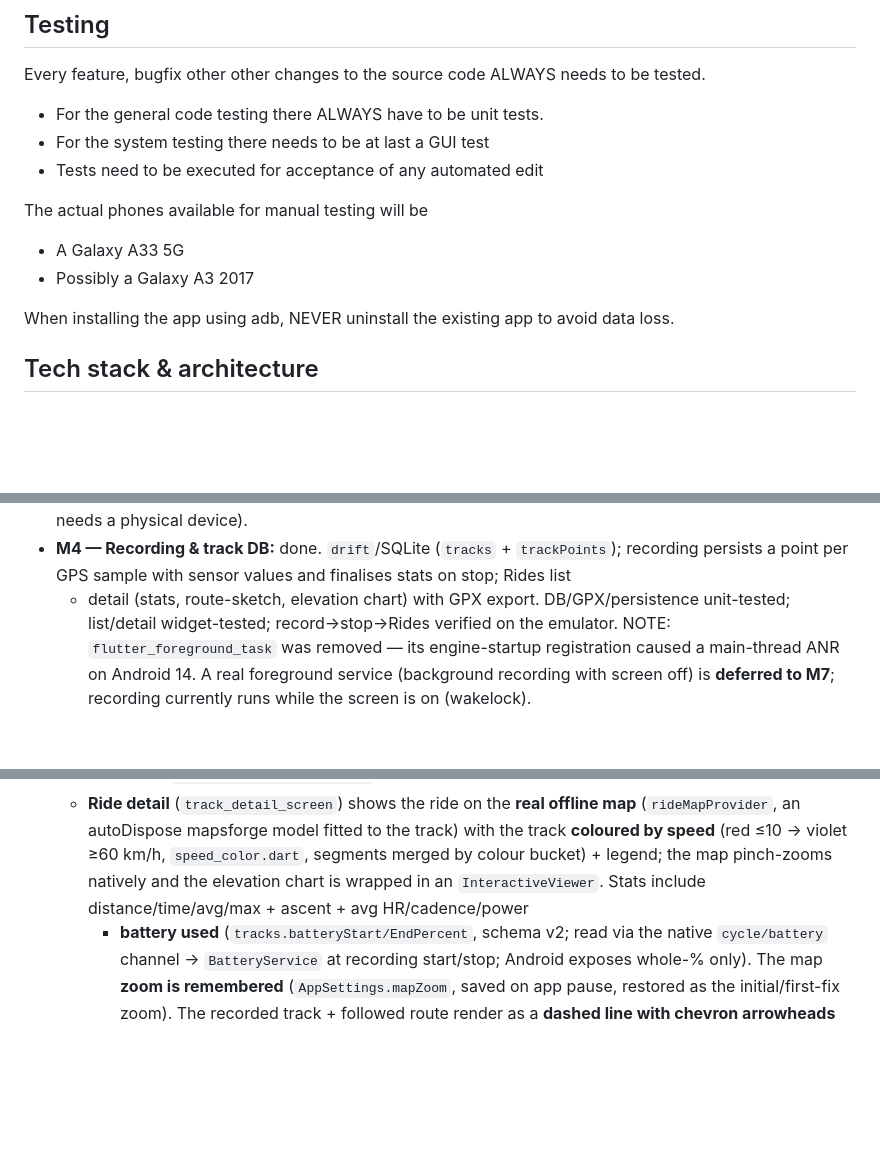
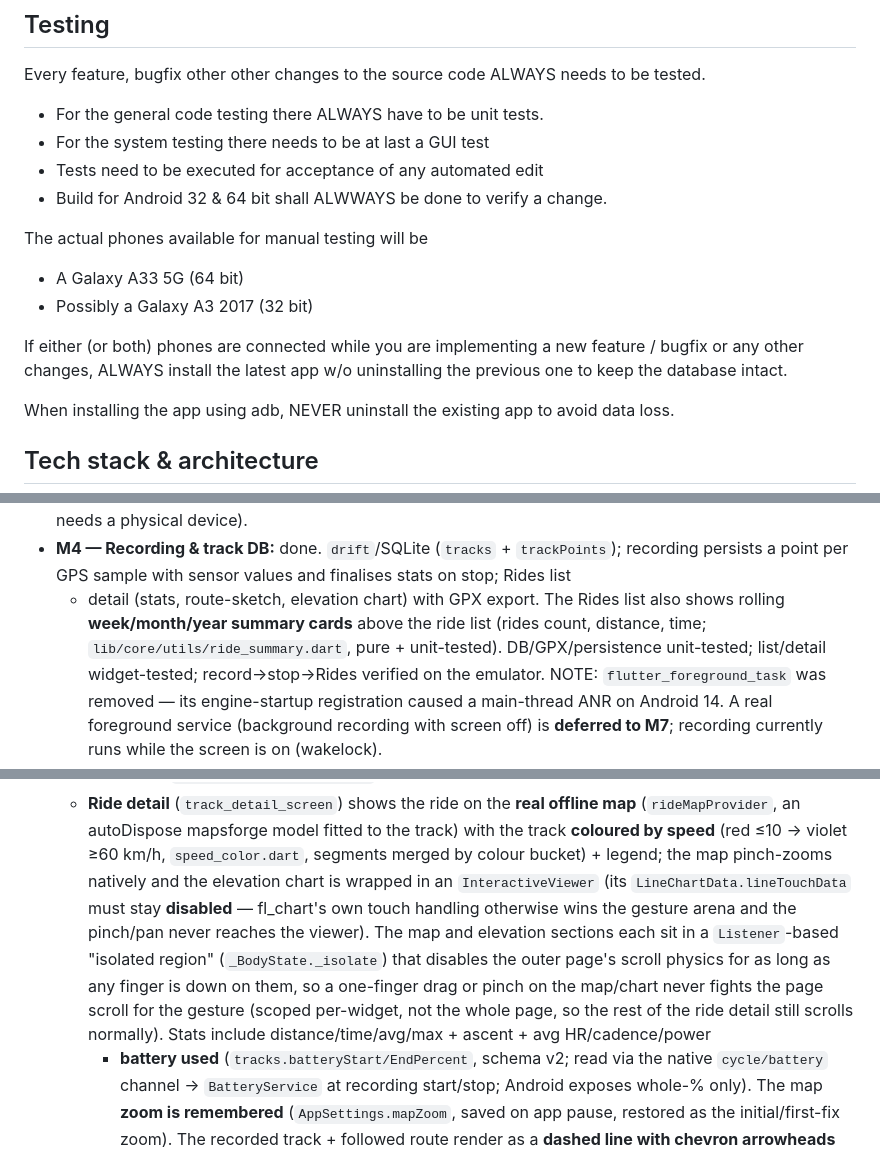
Before and after one commit to orgi/cycle, a Markdown page: CLAUDE.md, 3 parts joined by grey strips. Drawn GitHub-style; blank space fills up the shorter version.

Commit message:
claude upate

```diff
--- a/CLAUDE.md
+++ b/CLAUDE.md
@@ -33,11 +33,14 @@ Every feature, bugfix other other changes to the source code ALWAYS needs to be
 * For the general code testing there ALWAYS have to be unit tests.
 * For the system testing there needs to be at last a GUI test
 * Tests need to be executed for acceptance of any automated edit
+* Build for Android 32 & 64 bit shall ALWWAYS be done to verify a change.
 
 The actual phones available for manual testing will be
 
-* A Galaxy A33 5G
-* Possibly a Galaxy A3 2017
+* A Galaxy A33 5G (64 bit)
+* Possibly a Galaxy A3 2017 (32 bit)
+
+If either (or both) phones are connected while you are implementing a new feature / bugfix or any other changes, ALWAYS install the latest app w/o uninstalling the previous one to keep the database intact.
 
 When installing the app using adb, NEVER uninstall the existing app to avoid data loss.
 
@@ -164,7 +167,9 @@ This machine has no local Flutter/Android SDK; the toolchain runs in a container
   so real-sensor/Garmin verification needs a physical device).
 * **M4 — Recording & track DB:** done. `drift`/SQLite (`tracks` + `trackPoints`); recording
   persists a point per GPS sample with sensor values and finalises stats on stop; Rides list
-  + detail (stats, route-sketch, elevation chart) with GPX export. DB/GPX/persistence
+  + detail (stats, route-sketch, elevation chart) with GPX export. The Rides list also shows
+  rolling **week/month/year summary cards** above the ride list (rides count, distance, time;
+  `lib/core/utils/ride_summary.dart`, pure + unit-tested). DB/GPX/persistence
   unit-tested; list/detail widget-tested; record→stop→Rides verified on the emulator.
   NOTE: `flutter_foreground_task` was removed — its engine-startup registration caused a
   main-thread ANR on Android 14. A real foreground service (background recording with screen
@@ -234,7 +239,13 @@ This machine has no local Flutter/Android SDK; the toolchain runs in a container
     (`rideMapProvider`, an autoDispose mapsforge model fitted to the track) with the track
     **coloured by speed** (red ≤10 → violet ≥60 km/h, `speed_color.dart`, segments merged by
     colour bucket) + legend; the map pinch-zooms natively and the elevation chart is wrapped in
-    an `InteractiveViewer`. Stats include distance/time/avg/max + ascent + avg HR/cadence/power
+    an `InteractiveViewer` (its `LineChartData.lineTouchData` must stay **disabled** — fl_chart's
+    own touch handling otherwise wins the gesture arena and the pinch/pan never reaches the
+    viewer). The map and elevation sections each sit in a `Listener`-based "isolated region"
+    (`_BodyState._isolate`) that disables the outer page's scroll physics for as long as any
+    finger is down on them, so a one-finger drag or pinch on the map/chart never fights the
+    page scroll for the gesture (scoped per-widget, not the whole page, so the rest of the ride
+    detail still scrolls normally). Stats include distance/time/avg/max + ascent + avg HR/cadence/power
     + **battery used** (`tracks.batteryStart/EndPercent`, schema v2; read via the native
     `cycle/battery` channel → `BatteryService` at recording start/stop; Android exposes whole-%
     only). The map **zoom is remembered** (`AppSettings.mapZoom`, saved on app pause, restored
```
